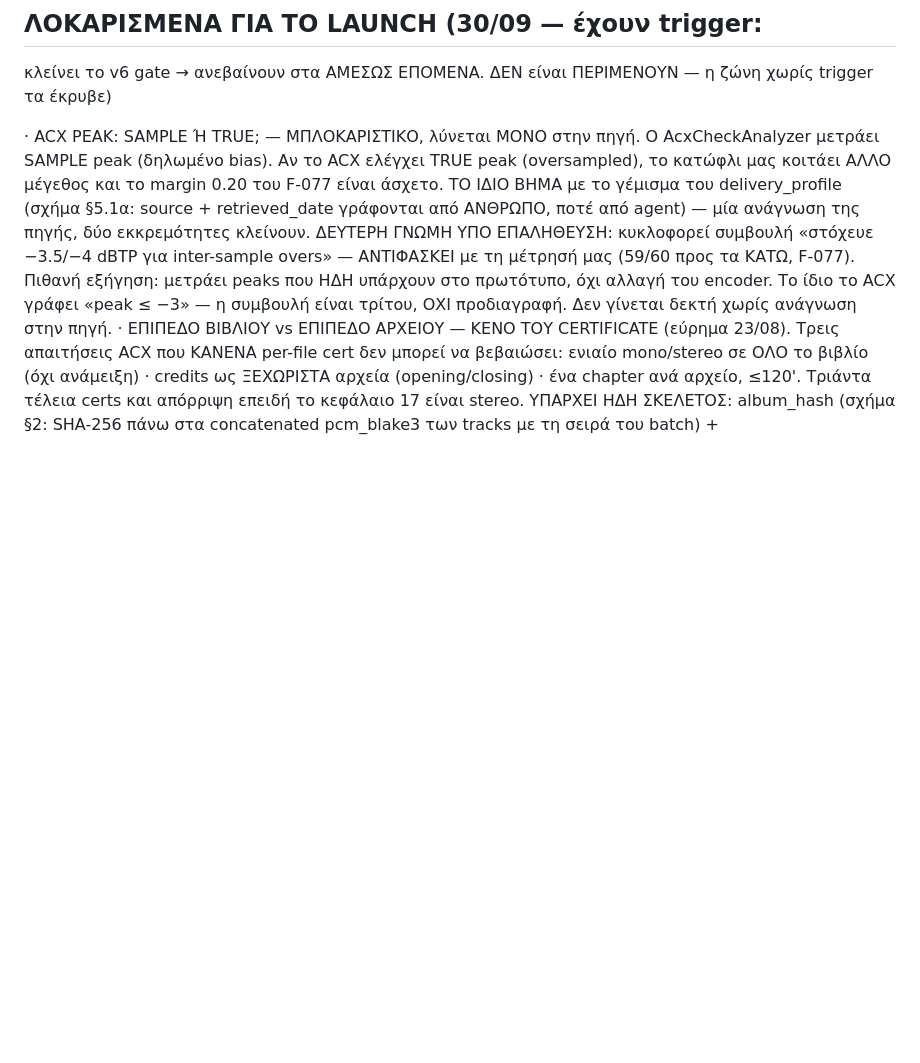
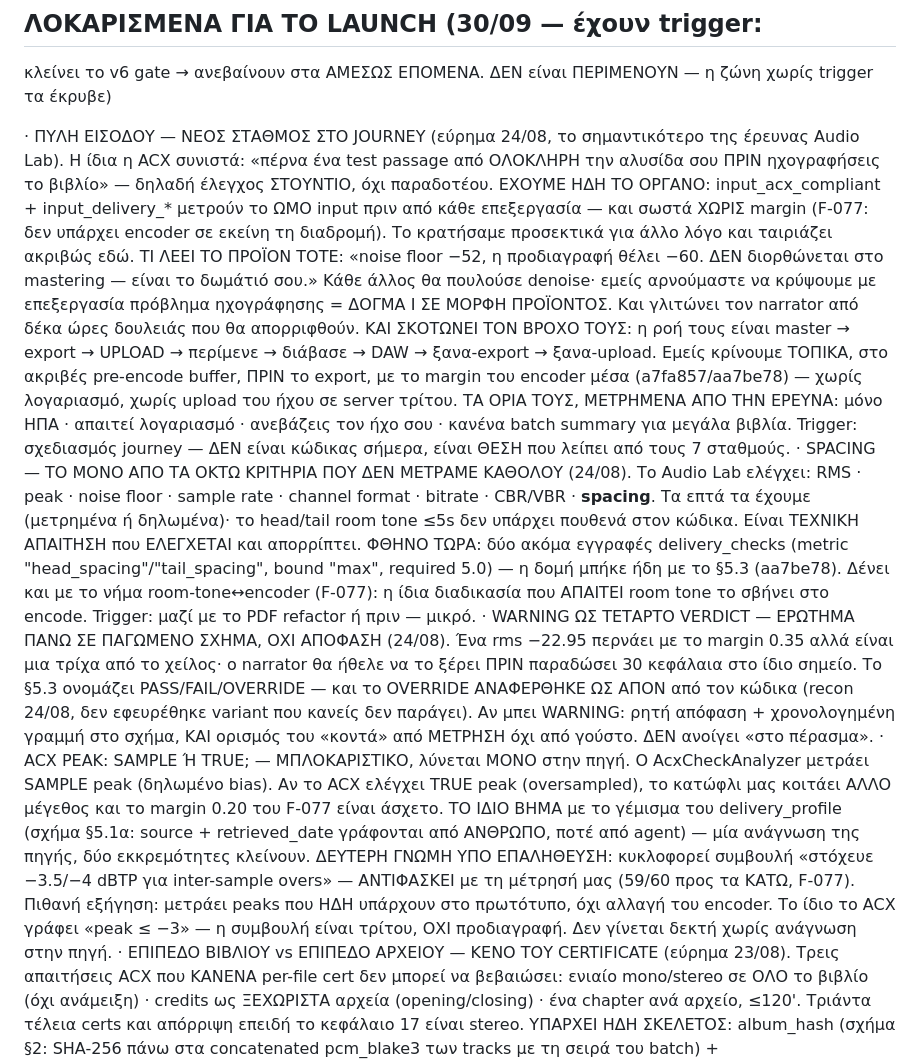
Before and after one commit to Aidevkon/AUDAL, a Markdown page: ΑΤΖΕΝΤΑ.md, the part around the change. GitHub-like rendering; blank space fills up the shorter version.

Commit message:
the platform's own preflight tool shows us a station our journey is missing and one criterion we never measure
Reading how the audiobook platform's analysis lab actually works
turned up something better than a feature list. Its own advice is
to run a test passage through the whole chain before recording the
book, which is a studio check rather than a delivery check, and we
already hold that instrument: the raw input measurements that were
deliberately left without an encoder margin because no encoder
exists on that path. Kept carefully for one reason, they fit
exactly here. What the product then says is the doctrine in
product form -- your room is fifty-two where the specification
wants sixty, and that is not fixed in mastering, it is fixed in
the room. Everyone else would sell a denoiser. It also removes
their loop entirely, since we judge locally on the exact buffer
before encoding, with this week's margin inside, needing no
account and uploading no audio to anyone.

The gap is smaller and cheaper: of the eight criteria that tool
audits, we now hold seven and have never measured the eighth. Head
and tail room tone under five seconds is a technical requirement
that rejects files, and it costs two more entries in the check
structure that landed an hour ago. The third item is a question
rather than a plan: material passing a hair inside the margin
might deserve a warning state, which would mean touching a frozen
schema and defining nearness by measurement rather than by taste,
so it waits for a decision instead of arriving in passing.

```diff
--- a/ΑΤΖΕΝΤΑ.md
+++ b/ΑΤΖΕΝΤΑ.md
@@ -92,6 +92,59 @@ docs/certificate-schema-v0.md με ημερομηνία και μέτρηση.
 κλείνει το v6 gate → ανεβαίνουν στα ΑΜΕΣΩΣ ΕΠΟΜΕΝΑ.
 ΔΕΝ είναι ΠΕΡΙΜΕΝΟΥΝ — η ζώνη χωρίς trigger τα έκρυβε)
 
+· ΠΥΛΗ ΕΙΣΟΔΟΥ — ΝΕΟΣ ΣΤΑΘΜΟΣ ΣΤΟ JOURNEY (εύρημα
+  24/08, το σημαντικότερο της έρευνας Audio Lab).
+  Η ίδια η ACX συνιστά: «πέρνα ένα test passage από
+  ΟΛΟΚΛΗΡΗ την αλυσίδα σου ΠΡΙΝ ηχογραφήσεις το
+  βιβλίο» — δηλαδή έλεγχος ΣΤΟΥΝΤΙΟ, όχι παραδοτέου.
+  ΕΧΟΥΜΕ ΗΔΗ ΤΟ ΟΡΓΑΝΟ: input_acx_compliant +
+  input_delivery_* μετρούν το ΩΜΟ input πριν από κάθε
+  επεξεργασία — και σωστά ΧΩΡΙΣ margin (F-077: δεν
+  υπάρχει encoder σε εκείνη τη διαδρομή). Το κρατήσαμε
+  προσεκτικά για άλλο λόγο και ταιριάζει ακριβώς εδώ.
+  ΤΙ ΛΕΕΙ ΤΟ ΠΡΟΪΟΝ ΤΟΤΕ: «noise floor −52, η
+  προδιαγραφή θέλει −60. ΔΕΝ διορθώνεται στο mastering
+  — είναι το δωμάτιό σου.» Κάθε άλλος θα πουλούσε
+  denoise· εμείς αρνούμαστε να κρύψουμε με επεξεργασία
+  πρόβλημα ηχογράφησης = ΔΟΓΜΑ Ι ΣΕ ΜΟΡΦΗ ΠΡΟΪΟΝΤΟΣ.
+  Και γλιτώνει τον narrator από δέκα ώρες δουλειάς που
+  θα απορριφθούν.
+  ΚΑΙ ΣΚΟΤΩΝΕΙ ΤΟΝ ΒΡΟΧΟ ΤΟΥΣ: η ροή τους είναι master
+  → export → UPLOAD → περίμενε → διάβασε → DAW →
+  ξανα-export → ξανα-upload. Εμείς κρίνουμε ΤΟΠΙΚΑ,
+  στο ακριβές pre-encode buffer, ΠΡΙΝ το export, με το
+  margin του encoder μέσα (a7fa857/aa7be78) — χωρίς
+  λογαριασμό, χωρίς upload του ήχου σε server τρίτου.
+  ΤΑ ΟΡΙΑ ΤΟΥΣ, ΜΕΤΡΗΜΕΝΑ ΑΠΟ ΤΗΝ ΕΡΕΥΝΑ: μόνο ΗΠΑ ·
+  απαιτεί λογαριασμό · ανεβάζεις τον ήχο σου · κανένα
+  batch summary για μεγάλα βιβλία.
+  Trigger: σχεδιασμός journey — ΔΕΝ είναι κώδικας
+  σήμερα, είναι ΘΕΣΗ που λείπει από τους 7 σταθμούς.
+· SPACING — ΤΟ ΜΟΝΟ ΑΠΟ ΤΑ ΟΚΤΩ ΚΡΙΤΗΡΙΑ ΠΟΥ ΔΕΝ
+  ΜΕΤΡΑΜΕ ΚΑΘΟΛΟΥ (24/08). Το Audio Lab ελέγχει: RMS ·
+  peak · noise floor · sample rate · channel format ·
+  bitrate · CBR/VBR · **spacing**. Τα επτά τα έχουμε
+  (μετρημένα ή δηλωμένα)· το head/tail room tone ≤5s
+  δεν υπάρχει πουθενά στον κώδικα. Είναι ΤΕΧΝΙΚΗ
+  ΑΠΑΙΤΗΣΗ που ΕΛΕΓΧΕΤΑΙ και απορρίπτει.
+  ΦΘΗΝΟ ΤΩΡΑ: δύο ακόμα εγγραφές delivery_checks
+  (metric "head_spacing"/"tail_spacing", bound "max",
+  required 5.0) — η δομή μπήκε ήδη με το §5.3
+  (aa7be78). Δένει και με το νήμα room-tone↔encoder
+  (F-077): η ίδια διαδικασία που ΑΠΑΙΤΕΙ room tone το
+  σβήνει στο encode.
+  Trigger: μαζί με το PDF refactor ή πριν — μικρό.
+· WARNING ΩΣ ΤΕΤΑΡΤΟ VERDICT — ΕΡΩΤΗΜΑ ΠΑΝΩ ΣΕ
+  ΠΑΓΩΜΕΝΟ ΣΧΗΜΑ, ΟΧΙ ΑΠΟΦΑΣΗ (24/08). Ένα rms −22.95
+  περνάει με το margin 0.35 αλλά είναι μια τρίχα από
+  το χείλος· ο narrator θα ήθελε να το ξέρει ΠΡΙΝ
+  παραδώσει 30 κεφάλαια στο ίδιο σημείο. Το §5.3
+  ονομάζει PASS/FAIL/OVERRIDE — και το OVERRIDE
+  ΑΝΑΦΕΡΘΗΚΕ ΩΣ ΑΠΟΝ από τον κώδικα (recon 24/08, δεν
+  εφευρέθηκε variant που κανείς δεν παράγει). Αν μπει
+  WARNING: ρητή απόφαση + χρονολογημένη γραμμή στο
+  σχήμα, ΚΑΙ ορισμός του «κοντά» από ΜΕΤΡΗΣΗ όχι από
+  γούστο. ΔΕΝ ανοίγει «στο πέρασμα».
 · ACX PEAK: SAMPLE Ή TRUE; — ΜΠΛΟΚΑΡΙΣΤΙΚΟ, λύνεται
   ΜΟΝΟ στην πηγή. Ο AcxCheckAnalyzer μετράει SAMPLE
   peak (δηλωμένο bias). Αν το ACX ελέγχει TRUE peak
```
